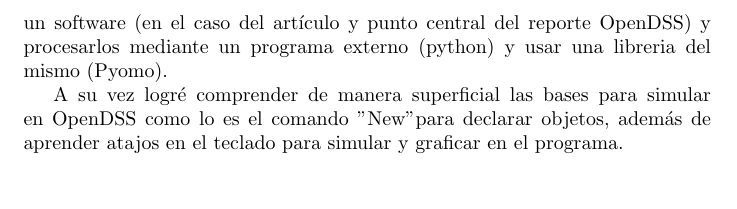
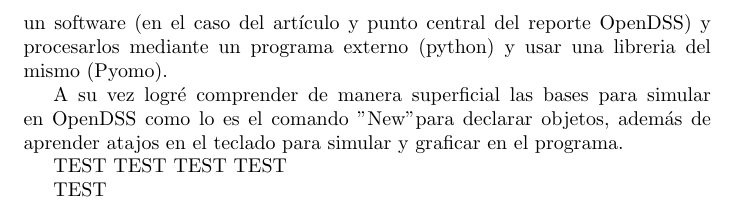
Before and after one commit to Carlos-MonjarazBriseno/Reporte-1, a LaTeX document (Reporte01.tex): part of page 3 of 3, cut so that both start at the same text. Compiled offline with pdfLaTeX.

Commit message:
Prueba para la simulacion OpenDSS

```diff
--- a/Reporte01.tex
+++ b/Reporte01.tex
@@ -85,4 +85,14 @@ y procesarlos mediante un programa externo (python) y usar una libreria del mism
 A su vez logré comprender de manera superficial las bases para simular en OpenDSS como lo es el comando "New" para declarar objetos,
 además de aprender atajos en el teclado para simular y graficar en el programa.
 
+
+
+TEST TEST
+TEST
+TEST
+
+
+
+TEST
+
 \end{document}
```
